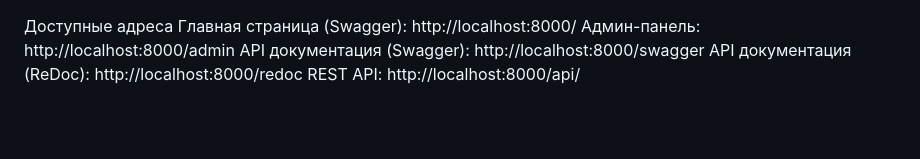
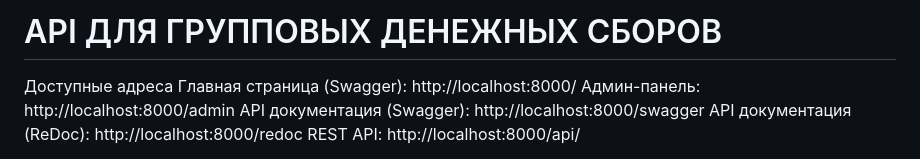
Before and after one commit to EvgenyXIV/DjangoMoneyCollect, a Markdown page: README.md, the part around the change. Drawn GitHub-style; blank space fills up the shorter version.

```diff
--- a/README.md
+++ b/README.md
@@ -1,3 +1,5 @@
+# API ДЛЯ ГРУППОВЫХ ДЕНЕЖНЫХ СБОРОВ
+
 Доступные адреса
 Главная страница (Swagger): http://localhost:8000/
 Админ-панель:               http://localhost:8000/admin
```
